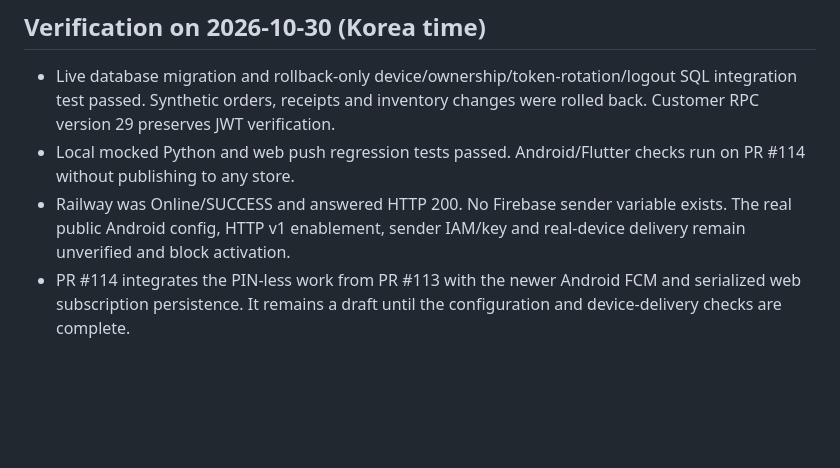
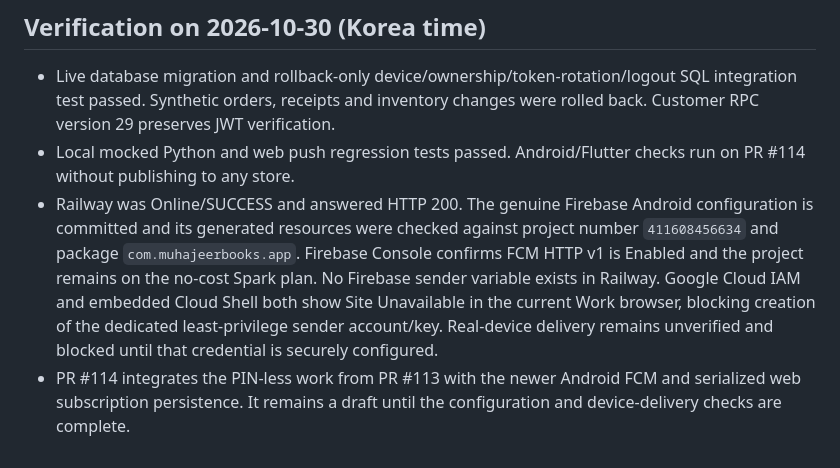
Before and after one commit to Mokhirbek9901/Muhajeerbooks-apk, a Markdown page: docs/ANDROID_PUSH_SETUP.md, the part around the change. Rendered like a GitHub page; blank space fills up the shorter version.

Commit message:
[web-only] [skip ci] Record verified Firebase config/API and remaining IAM access blocker

```diff
--- a/docs/ANDROID_PUSH_SETUP.md
+++ b/docs/ANDROID_PUSH_SETUP.md
@@ -74,9 +74,14 @@ App Store, TestFlight or publication workflows without the owner's approval.
   were rolled back. Customer RPC version 29 preserves JWT verification.
 - Local mocked Python and web push regression tests passed. Android/Flutter
   checks run on PR #114 without publishing to any store.
-- Railway was Online/SUCCESS and answered HTTP 200. No Firebase sender variable
-  exists. The real public Android config, HTTP v1 enablement, sender IAM/key and
-  real-device delivery remain unverified and block activation.
+- Railway was Online/SUCCESS and answered HTTP 200. The genuine Firebase Android configuration is committed and its generated
+  resources were checked against project number `411608456634` and package
+  `com.muhajeerbooks.app`. Firebase Console confirms FCM HTTP v1 is Enabled
+  and the project remains on the no-cost Spark plan. No Firebase sender
+  variable exists in Railway. Google Cloud IAM and embedded Cloud Shell both
+  show Site Unavailable in the current Work browser, blocking creation of the
+  dedicated least-privilege sender account/key. Real-device delivery remains
+  unverified and blocked until that credential is securely configured.
 - PR #114 integrates the PIN-less work from PR #113 with the newer Android FCM
   and serialized web subscription persistence. It remains a draft until the
   configuration and device-delivery checks are complete.
```
